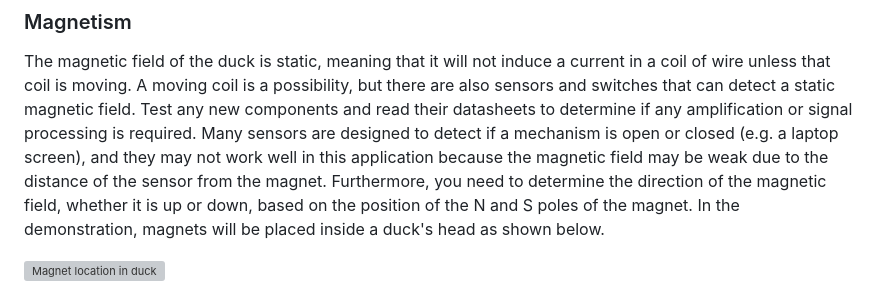
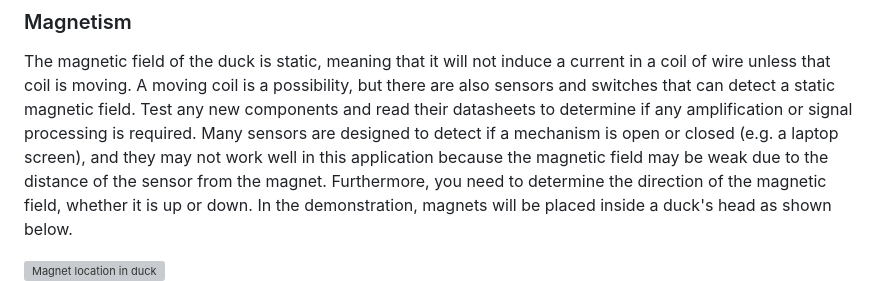
Before and after one commit to hakanmerdan/EEESeaBoat2025, a Markdown page: doc/README.md, the part around the change. GitHub-like rendering; grey boxes are pictures that could not be loaded.

```diff
--- a/doc/README.md
+++ b/doc/README.md
@@ -220,7 +220,7 @@ The magnetic field of the duck is static, meaning that it will not induce a curr
 A moving coil is a possibility, but there are also sensors and switches that can detect a static magnetic field.
 Test any new components and read their datasheets to determine if any amplification or signal processing is required.
 Many sensors are designed to detect if a mechanism is open or closed (e.g. a laptop screen), and they may not work well in this application because the magnetic field may be weak due to the distance of the sensor from the magnet.
-Furthermore, you need to determine the direction of the magnetic field, whether it is up or down, based on the position of the N and S poles of the magnet. In the demonstration, magnets will be placed inside a duck's head as shown below.
+Furthermore, you need to determine the direction of the magnetic field, whether it is up or down. In the demonstration, magnets will be placed inside a duck's head as shown below.
 
 ![Magnet location in duck](magnet_location_duck_2.png)
 ![Magnet location in duck](magnet_location_duck_1.png)
```
Also changed, not shown: doc/brief.md (+4 -4 lines).
